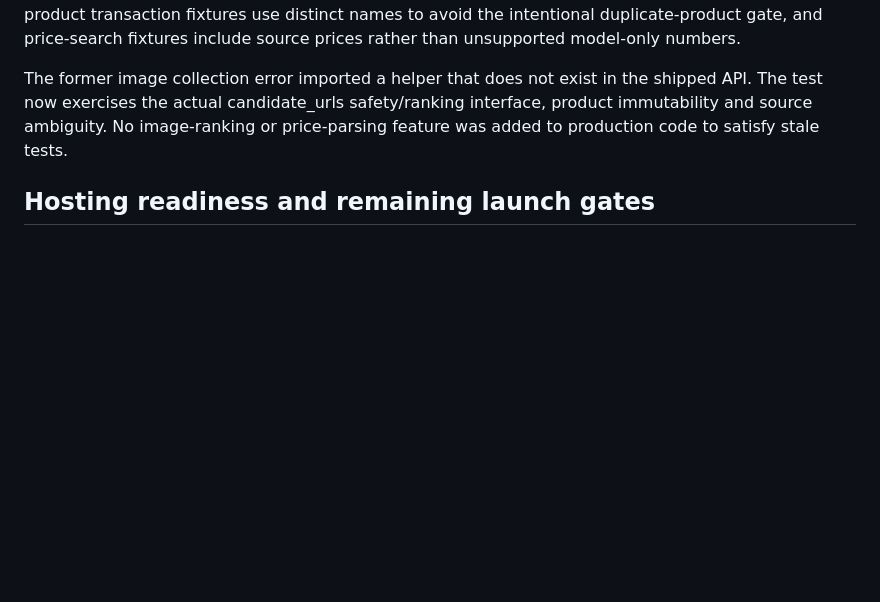
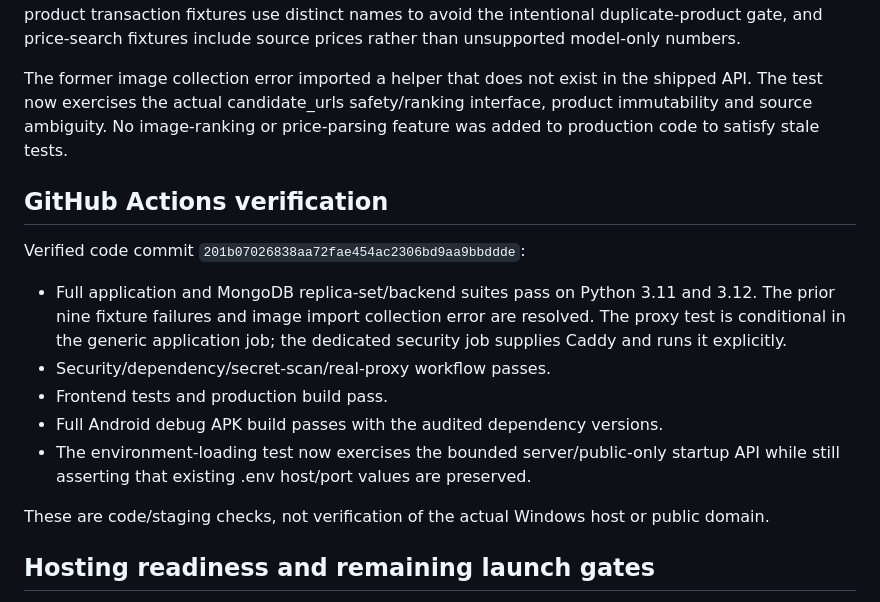
Before and after one commit to tkrshpatel/superdeal4.0, a Markdown page: SECURITY_REVIEW_2026-10-26.md, the part around the change. GitHub-like rendering; blank space fills up the shorter version.

Commit message:
Record passing production security, MongoDB and Android verification

```diff
--- a/SECURITY_REVIEW_2026-10-26.md
+++ b/SECURITY_REVIEW_2026-10-26.md
@@ -39,6 +39,18 @@ The earlier nine backend failures used a legacy URL-shaped LLM fixture despite p
 
 The former image collection error imported a helper that does not exist in the shipped API. The test now exercises the actual candidate_urls safety/ranking interface, product immutability and source ambiguity. No image-ranking or price-parsing feature was added to production code to satisfy stale tests.
 
+## GitHub Actions verification
+
+Verified code commit `201b07026838aa72fae454ac2306bd9aa9bbddde`:
+
+- Full application and MongoDB replica-set/backend suites pass on Python 3.11 and 3.12. The prior nine fixture failures and image import collection error are resolved. The proxy test is conditional in the generic application job; the dedicated security job supplies Caddy and runs it explicitly.
+- Security/dependency/secret-scan/real-proxy workflow passes.
+- Frontend tests and production build pass.
+- Full Android debug APK build passes with the audited dependency versions.
+- The environment-loading test now exercises the bounded server/public-only startup API while still asserting that existing .env host/port values are preserved.
+
+These are code/staging checks, not verification of the actual Windows host or public domain.
+
 ## Hosting readiness and remaining launch gates
 
 Prepared deployment: GoDaddy domain registration + Cloudflare DNS/Tunnel + Windows PC origin, with a separate direct-TLS Caddy option. See `deploy/README.md`, `deploy/hosting.env.example`, `scripts/hosting.py` and `scripts/check_public_security.py`.
```
